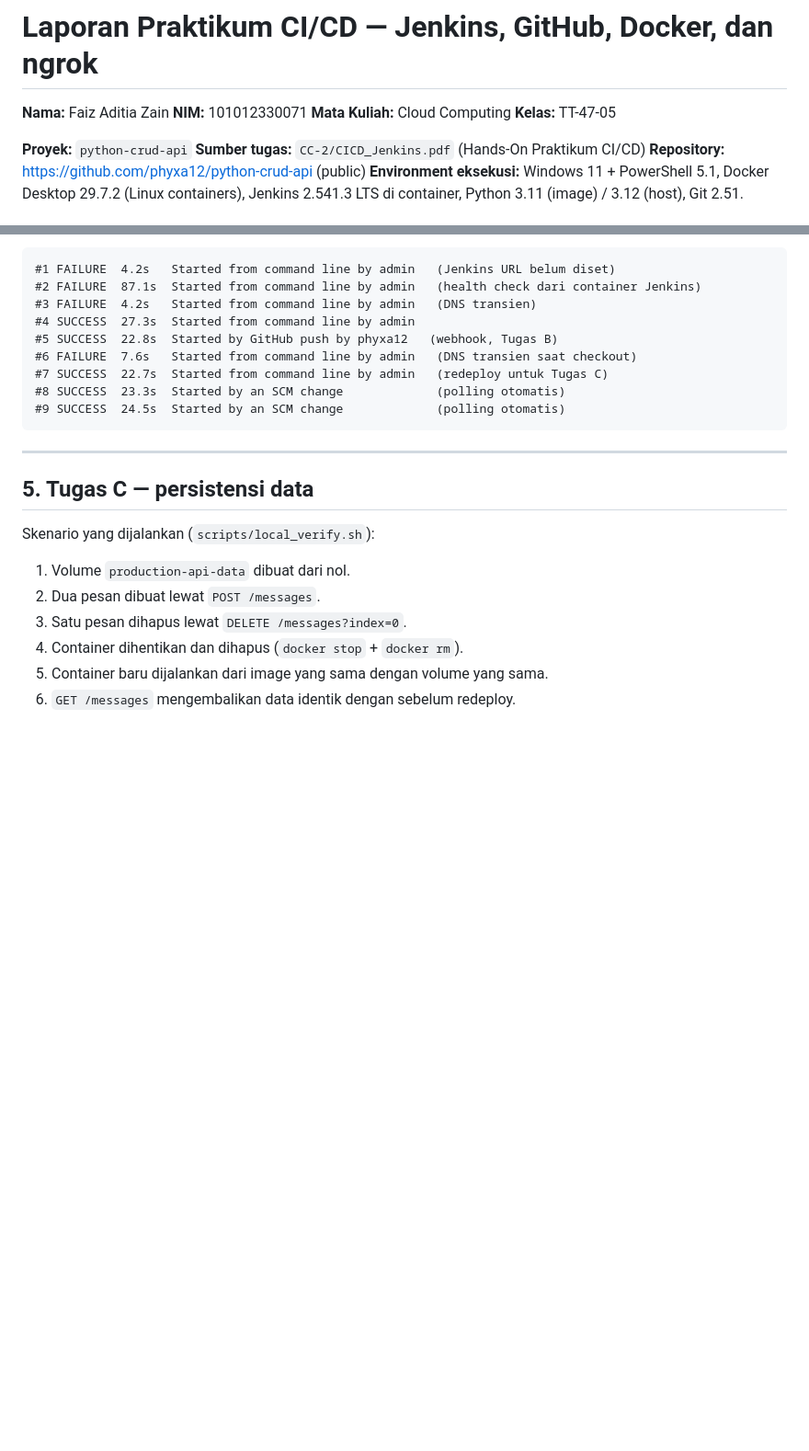
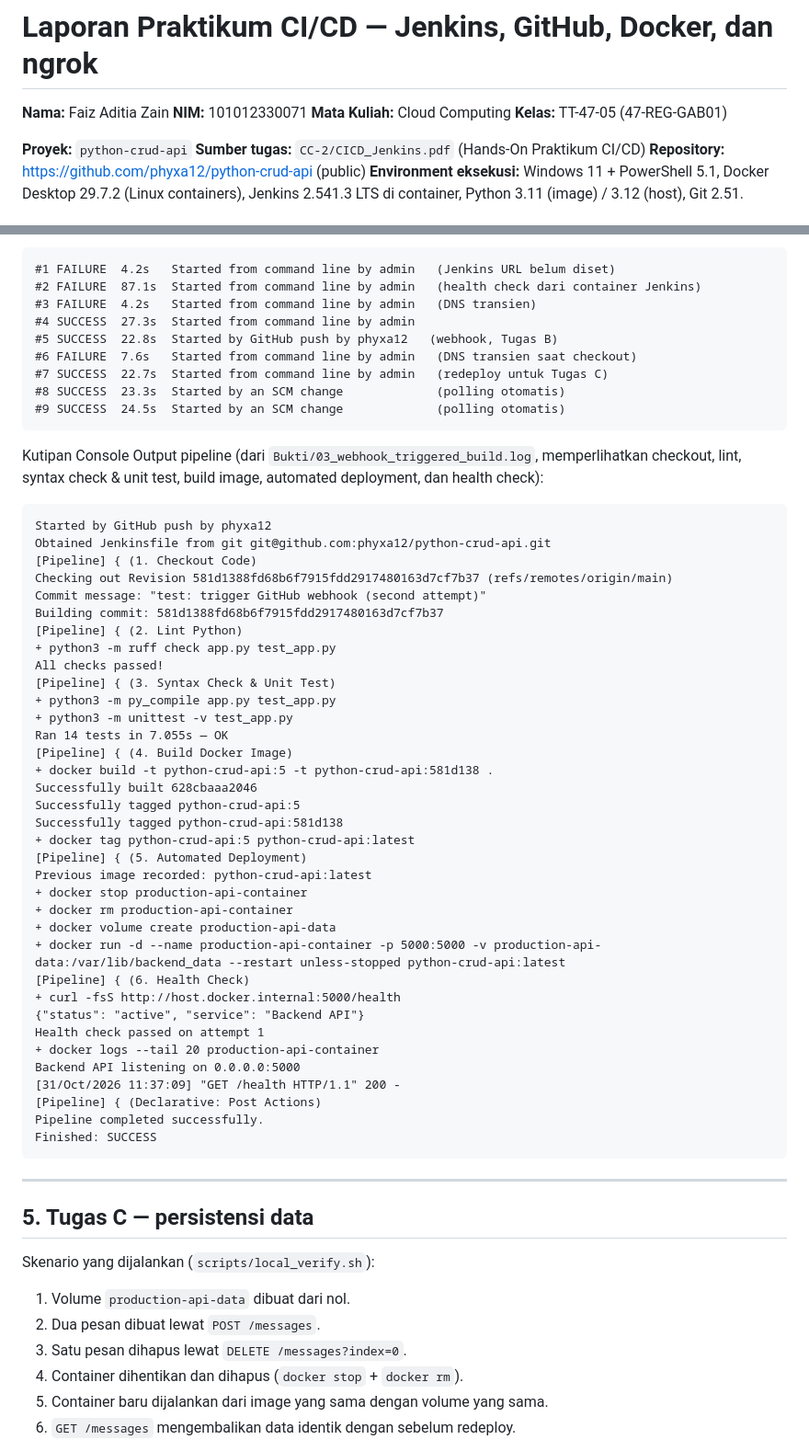
Before and after one commit to phyxa12/python-crud-api, a Markdown page: LAPORAN.md, 2 parts joined by grey strips. Shown at 92% size. Drawn GitHub-style; blank space fills up the shorter version.

Commit message:
docs: finalize practical report with webhook delivery screenshot and class identity

````diff
--- a/LAPORAN.md
+++ b/LAPORAN.md
@@ -3,7 +3,7 @@
 **Nama:** Faiz Aditia Zain
 **NIM:** 101012330071
 **Mata Kuliah:** Cloud Computing
-**Kelas:** TT-47-05
+**Kelas:** TT-47-05 (47-REG-GAB01)
 
 **Proyek:** `python-crud-api`
 **Sumber tugas:** `CC-2/CICD_Jenkins.pdf` (Hands-On Praktikum CI/CD)
@@ -149,6 +149,46 @@ Riwayat build pada instance lab (dari `Bukti/05_jenkins_status.txt`):
 #9 SUCCESS  24.5s  Started by an SCM change             (polling otomatis)
 ```
 
+Kutipan Console Output pipeline (dari `Bukti/03_webhook_triggered_build.log`, memperlihatkan checkout, lint, syntax check & unit test, build image, automated deployment, dan health check):
+
+```
+Started by GitHub push by phyxa12
+Obtained Jenkinsfile from git git@github.com:phyxa12/python-crud-api.git
+[Pipeline] { (1. Checkout Code)
+Checking out Revision 581d1388fd68b6f7915fdd2917480163d7cf7b37 (refs/remotes/origin/main)
+Commit message: "test: trigger GitHub webhook (second attempt)"
+Building commit: 581d1388fd68b6f7915fdd2917480163d7cf7b37
+[Pipeline] { (2. Lint Python)
++ python3 -m ruff check app.py test_app.py
+All checks passed!
+[Pipeline] { (3. Syntax Check & Unit Test)
++ python3 -m py_compile app.py test_app.py
++ python3 -m unittest -v test_app.py
+Ran 14 tests in 7.055s — OK
+[Pipeline] { (4. Build Docker Image)
++ docker build -t python-crud-api:5 -t python-crud-api:581d138 .
+Successfully built 628cbaaa2046
+Successfully tagged python-crud-api:5
+Successfully tagged python-crud-api:581d138
++ docker tag python-crud-api:5 python-crud-api:latest
+[Pipeline] { (5. Automated Deployment)
+Previous image recorded: python-crud-api:latest
++ docker stop production-api-container
++ docker rm production-api-container
++ docker volume create production-api-data
++ docker run -d --name production-api-container -p 5000:5000 -v production-api-data:/var/lib/backend_data --restart unless-stopped python-crud-api:latest
+[Pipeline] { (6. Health Check)
++ curl -fsS http://host.docker.internal:5000/health
+{"status": "active", "service": "Backend API"}
+Health check passed on attempt 1
++ docker logs --tail 20 production-api-container
+Backend API listening on 0.0.0.0:5000
+[31/Oct/2026 11:37:09] "GET /health HTTP/1.1" 200 -
+[Pipeline] { (Declarative: Post Actions)
+Pipeline completed successfully.
+Finished: SUCCESS
+```
+
 ---
 
 ## 5. Tugas C — persistensi data
````
Also changed, not shown: other parts of LAPORAN.md (+66 -10 lines), Bukti/screenshots/09_github_webhook_deliveries.png (added), Bukti/screenshots/10_github_repository.png (added), 2 other files.
